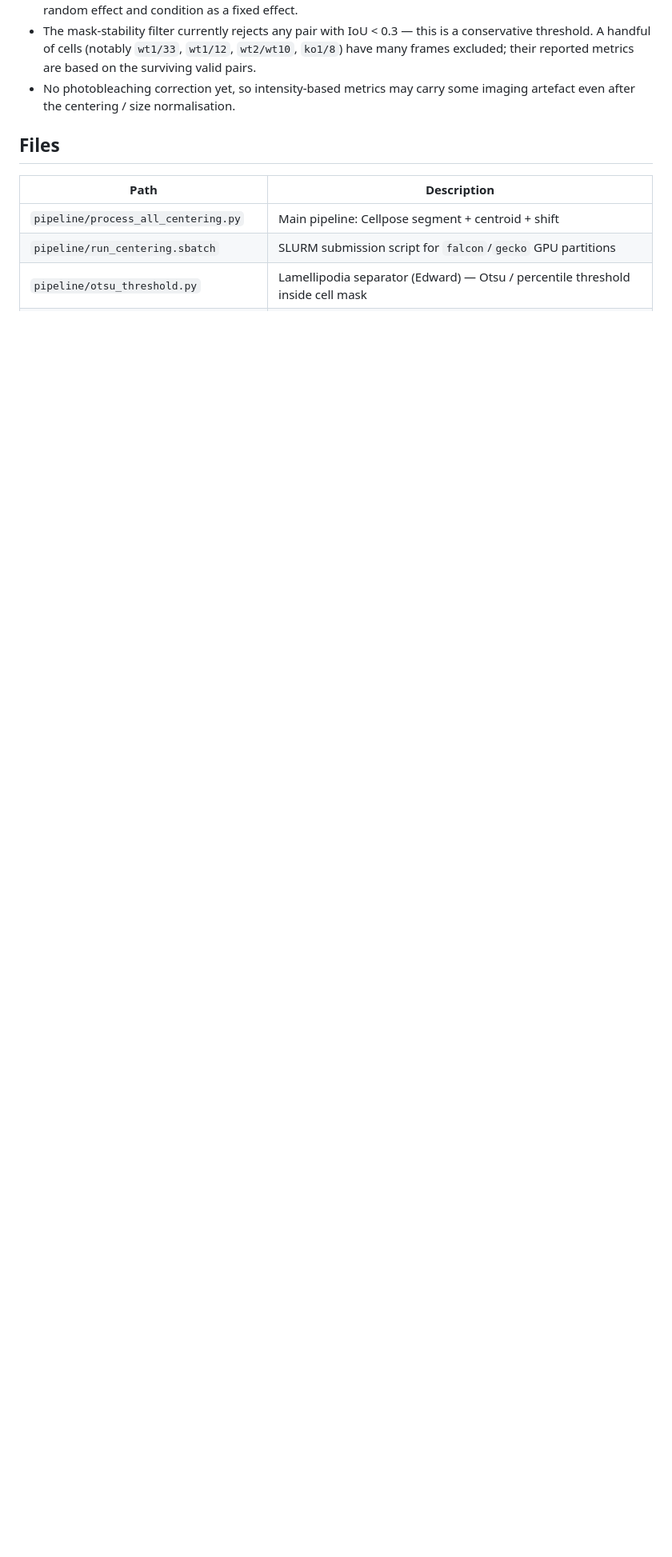
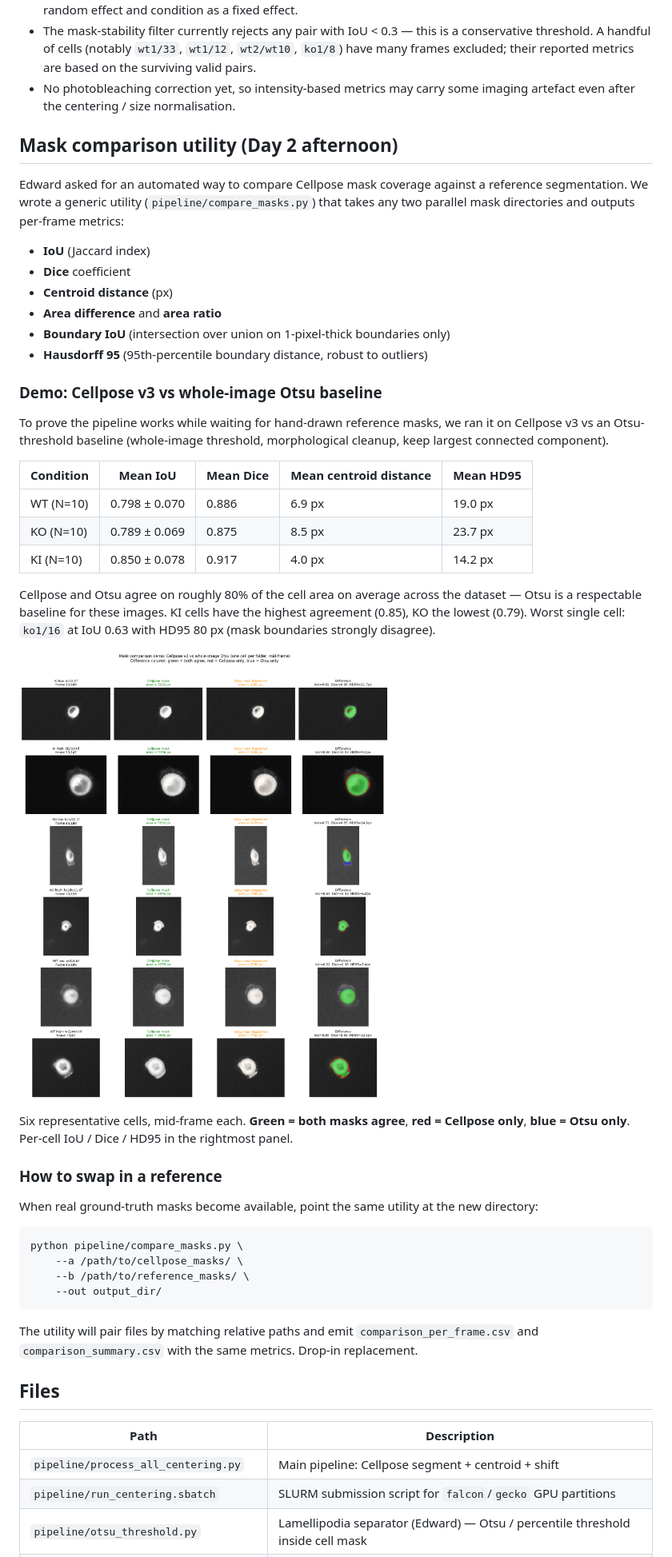
Before and after one commit to Haili321/bioimage-hackathon-beh, a Markdown page: README.md, the part around one of its changes. Shown at 80% size. GitHub-like rendering; pictures changed too: demos/cellpose_vs_otsu_demo.png (added); blank space fills up the shorter version.

````diff
--- a/README.md
+++ b/README.md
@@ -255,6 +255,46 @@ Each subplot shows 5 cells. Coloured solid lines: pairs that passed the mask-sta
 - The mask-stability filter currently rejects any pair with IoU < 0.3 — this is a conservative threshold. A handful of cells (notably `wt1/33`, `wt1/12`, `wt2/wt10`, `ko1/8`) have many frames excluded; their reported metrics are based on the surviving valid pairs.
 - No photobleaching correction yet, so intensity-based metrics may carry some imaging artefact even after the centering / size normalisation.
 
+## Mask comparison utility (Day 2 afternoon)
+
+Edward asked for an automated way to compare Cellpose mask coverage against a reference segmentation. We wrote a generic utility (`pipeline/compare_masks.py`) that takes any two parallel mask directories and outputs per-frame metrics:
+
+- **IoU** (Jaccard index)
+- **Dice** coefficient
+- **Centroid distance** (px)
+- **Area difference** and **area ratio**
+- **Boundary IoU** (intersection over union on 1-pixel-thick boundaries only)
+- **Hausdorff 95** (95th-percentile boundary distance, robust to outliers)
+
+### Demo: Cellpose v3 vs whole-image Otsu baseline
+
+To prove the pipeline works while waiting for hand-drawn reference masks, we ran it on Cellpose v3 vs an Otsu-threshold baseline (whole-image threshold, morphological cleanup, keep largest connected component).
+
+| Condition | Mean IoU | Mean Dice | Mean centroid distance | Mean HD95 |
+| --- | --- | --- | --- | --- |
+| WT (N=10) | 0.798 ± 0.070 | 0.886 | 6.9 px | 19.0 px |
+| KO (N=10) | 0.789 ± 0.069 | 0.875 | 8.5 px | 23.7 px |
+| KI (N=10) | 0.850 ± 0.078 | 0.917 | 4.0 px | 14.2 px |
+
+Cellpose and Otsu agree on roughly 80% of the cell area on average across the dataset — Otsu is a respectable baseline for these images. KI cells have the highest agreement (0.85), KO the lowest (0.79). Worst single cell: `ko1/16` at IoU 0.63 with HD95 80 px (mask boundaries strongly disagree).
+
+![Cellpose vs Otsu comparison demo](demos/cellpose_vs_otsu_demo.png)
+
+Six representative cells, mid-frame each. **Green = both masks agree**, **red = Cellpose only**, **blue = Otsu only**. Per-cell IoU / Dice / HD95 in the rightmost panel.
+
+### How to swap in a reference
+
+When real ground-truth masks become available, point the same utility at the new directory:
+
+```bash
+python pipeline/compare_masks.py \
+    --a /path/to/cellpose_masks/ \
+    --b /path/to/reference_masks/ \
+    --out output_dir/
+```
+
+The utility will pair files by matching relative paths and emit `comparison_per_frame.csv` and `comparison_summary.csv` with the same metrics. Drop-in replacement.
+
 ## Files
 
 | Path | Description |
````
Also changed, not shown: other parts of README.md (+3 -0 lines), 3 other files.
